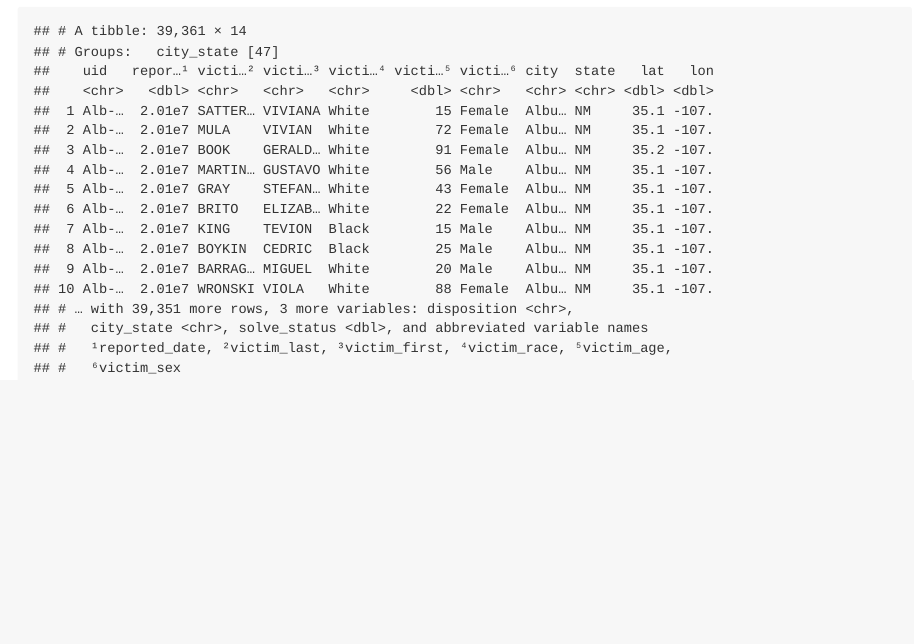
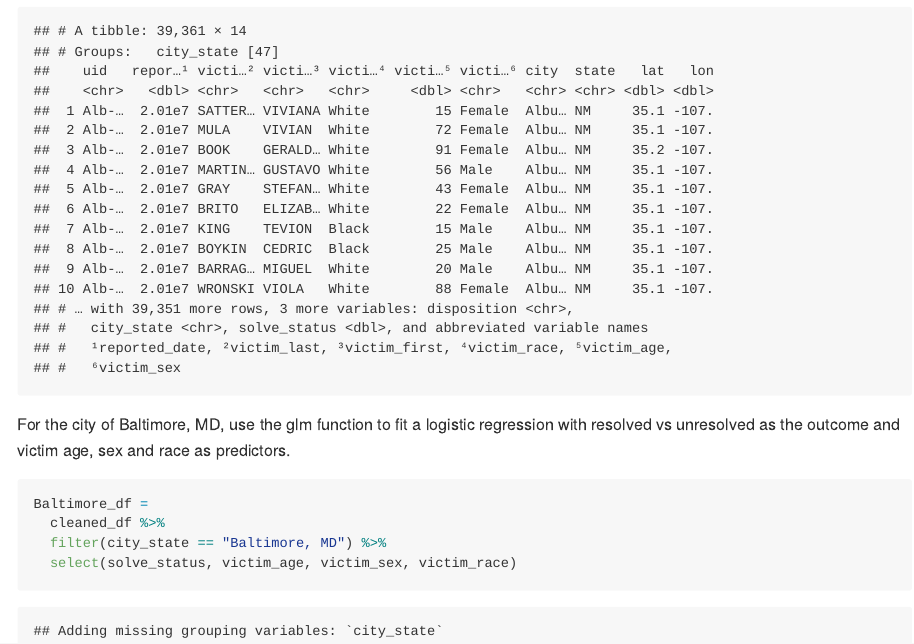
Before and after one commit to jy3186/p8105_hw6_jy3186, an R Markdown document (p8105_hw6_jy3186.Rmd): the page in a window 1100 px wide, from 1150 px down. The pictures show the output file p8105_hw6_jy3186.md that the author committed with the source, drawn offline in the style of GitHub; long lines of code are wrapped.

Commit message:
extract from city Baltimore, MD and select variables relevant to test the fit model.

````diff
--- a/p8105_hw6_jy3186.Rmd
+++ b/p8105_hw6_jy3186.Rmd
@@ -35,3 +35,10 @@ cleaned_df =
 
 cleaned_df
 ```
+For the city of Baltimore, MD, use the glm function to fit a logistic regression with resolved vs unresolved as the outcome and victim age, sex and race as predictors.
+```{r}
+Baltimore_df =
+  cleaned_df %>%
+  filter(city_state == "Baltimore, MD") %>%
+  select(solve_status, victim_age, victim_sex, victim_race)
+```
````
Also changed, not shown: p8105_hw6_jy3186.md.
